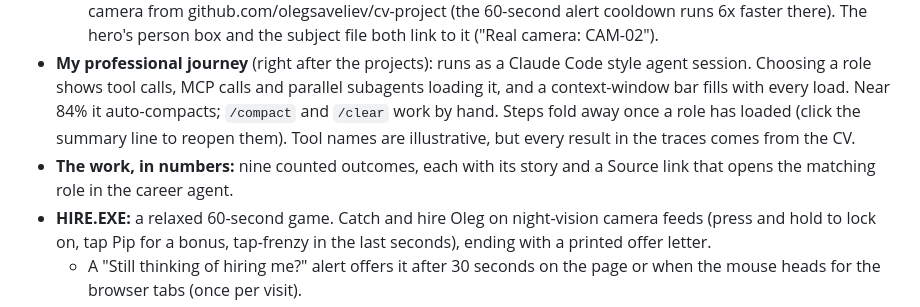
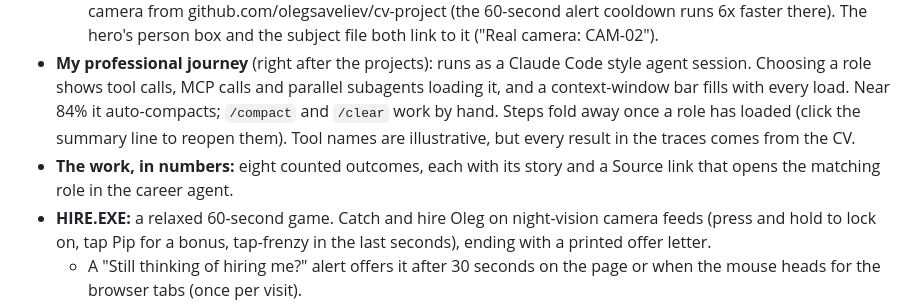
Before and after one commit to olegsaveliev/CVapp, a Markdown page: README.md, the part around the change. GitHub-like rendering.

Commit message:
Fix the outcome count in the README
Co-Authored-By: Claude Sonnet 5.5 <noreply@anthropic.com>

```diff
--- a/README.md
+++ b/README.md
@@ -38,7 +38,7 @@ Live on Vercel: https://oleg-saveliev.vercel.app/ . Every push to `main` redeplo
   - Development: AI Factory.
   - Computer vision: CAM-02, Pi Cam Bot and Frame Journey, a drawn simulation of the Raspberry Pi 5 edge camera from github.com/olegsaveliev/cv-project (the 60-second alert cooldown runs 6x faster there). The hero's person box and the subject file both link to it ("Real camera: CAM-02").
 - **My professional journey** (right after the projects): runs as a Claude Code style agent session. Choosing a role shows tool calls, MCP calls and parallel subagents loading it, and a context-window bar fills with every load. Near 84% it auto-compacts; `/compact` and `/clear` work by hand. Steps fold away once a role has loaded (click the summary line to reopen them). Tool names are illustrative, but every result in the traces comes from the CV.
-- **The work, in numbers:** nine counted outcomes, each with its story and a Source link that opens the matching role in the career agent.
+- **The work, in numbers:** eight counted outcomes, each with its story and a Source link that opens the matching role in the career agent.
 - **HIRE.EXE:** a relaxed 60-second game. Catch and hire Oleg on night-vision camera feeds (press and hold to lock on, tap Pip for a bonus, tap-frenzy in the last seconds), ending with a printed offer letter.
   - A "Still thinking of hiring me?" alert offers it after 30 seconds on the page or when the mouse heads for the browser tabs (once per visit).
   - It also runs from the terminal (`play`), the command palette and a "Play HIRE.EXE" button in the header. After a game that button becomes "Hired me N× · Send the offer →" plus "↻ Play again" (remembered on the device); the first jumps to Contact and copies the email.
```
